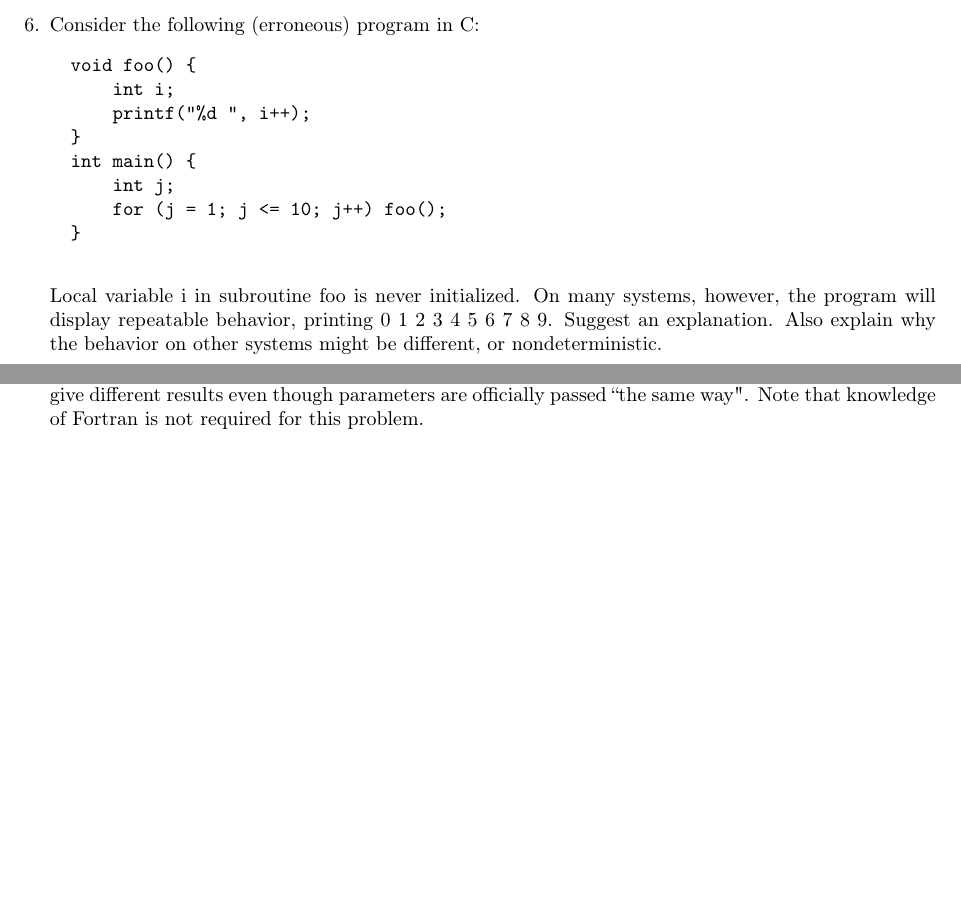
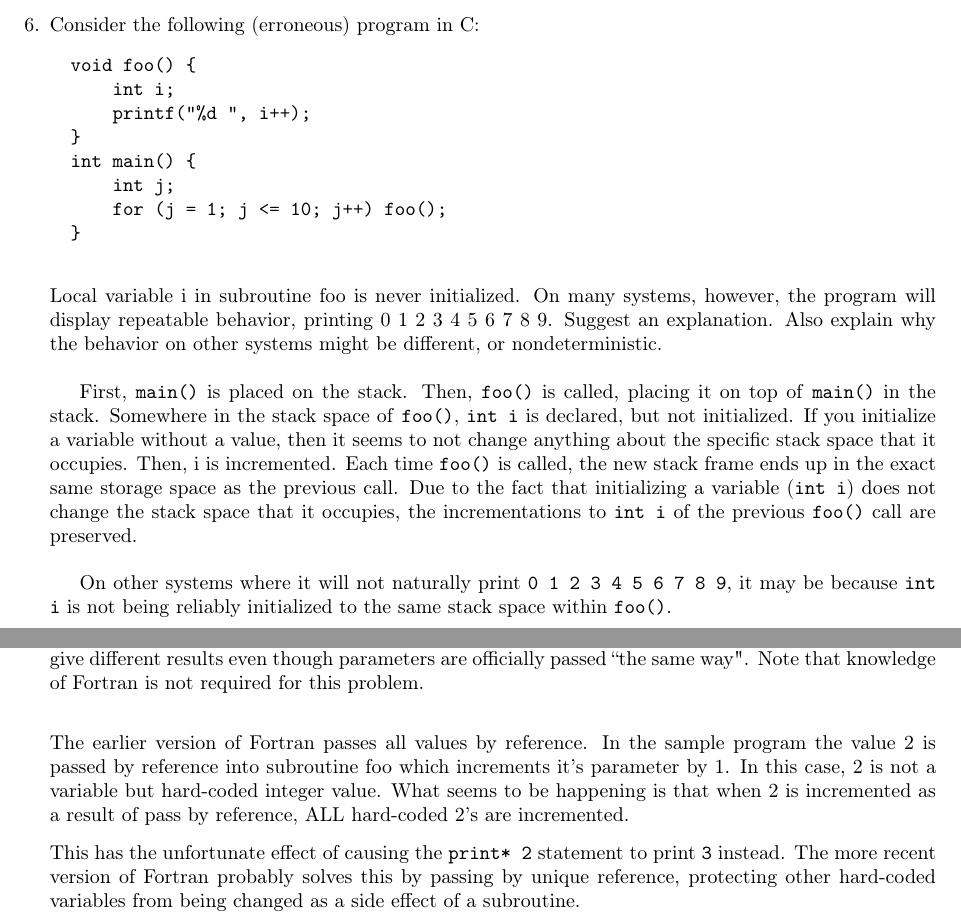
Before and after one commit to ebramanti/cmsi386, a LaTeX problem sheet (HW_5/homework5.tex): two parts of pages 4 and 5 of 9, joined at a grey line, cut so that both start at the same text, the shorter picture padded with empty space. Compiled offline with pdfLaTeX.

Commit message:
Implemented a few problems in .tex

```diff
--- a/HW_5/homework5.tex
+++ b/HW_5/homework5.tex
@@ -47,7 +46,12 @@
 		    for (j = 1; j <= 10; j++) foo();
 		}
 	\end{verbatim}
-	Local variable i in subroutine foo is never initialized. On many systems, however, the program will display repeatable behavior, printing 0 1 2 3 4 5 6 7 8 9. Suggest an explanation. Also explain why the behavior on other systems might be different, or nondeterministic.
+	Local variable i in subroutine foo is never initialized. On many systems, however, the program will display repeatable behavior, printing 0 1 2 3 4 5 6 7 8 9. Suggest an explanation. Also explain why the behavior on other systems might be different, or nondeterministic. \\
+
+	First, \texttt{main()} is placed on the stack. Then, \texttt{foo()} is called, placing it on top of \texttt{main()} in the stack. Somewhere in the stack space of \texttt{foo()}, \texttt{int i} is declared, but not initialized. If you initialize a variable without a value, then it seems to not change anything about the specific stack space that it occupies. Then, i is incremented. Each time \texttt{foo()} is called, the new stack frame ends up in the exact same storage space as the previous call. Due to the fact that initializing a variable (\texttt{int i}) does not change the stack space that it occupies, the incrementations to \texttt{int i} of the previous \texttt{foo()} call are preserved. \\
+
+	On other systems where it will not naturally print \texttt{0 1 2 3 4 5 6 7 8 9}, it may be because \texttt{int i} is not being reliably initialized to the same stack space within \texttt{foo()}.
+
 	\setcounter{enumi}{7}
 	\pagebreak
 	\item In some implementations of an old language called Fortran IV, the following code would print a 3.
@@ -61,7 +65,9 @@
 	        return
 	    end
     \end{verbatim}
-	Can you suggest an explanation? (Hint: Fortran passes by reference.) More recent versions of the Fortran langauge don't have this problem. How can it be that two versions of the same language can give different results even though parameters are officially passed ``the same way". Note that knowledge of Fortran is not required for this problem.
+	Can you suggest an explanation? (Hint: Fortran passes by reference.) More recent versions of the Fortran langauge don't have this problem. How can it be that two versions of the same language can give different results even though parameters are officially passed ``the same way". Note that knowledge of Fortran is not required for this problem.\\[.25in]
+	The earlier version of Fortran passes all values by reference. In the sample program the value 2 is passed by reference into subroutine foo which increments it's parameter by 1. In this case, 2 is not a variable but hard-coded integer value. What seems to be happening is that when 2 is incremented as a result of pass by reference, ALL hard-coded 2's are incremented. \\[.1in]
+	This has the unfortunate effect of causing the \texttt{print* 2} statement to print \texttt{3} instead. The more recent version of Fortran probably solves this by passing by unique reference, protecting other hard-coded variables from being changed as a side effect of a subroutine.
 	\setcounter{enumi}{9}
 	\pagebreak
 	\item Explain what is printed under (a) call by value, (b) call by value-result, (c) call by reference, (d) call by name.
```
Also changed, not shown: HW_5/homework5.pdf, HW_5/homework5.tex (3 more changed lines).
